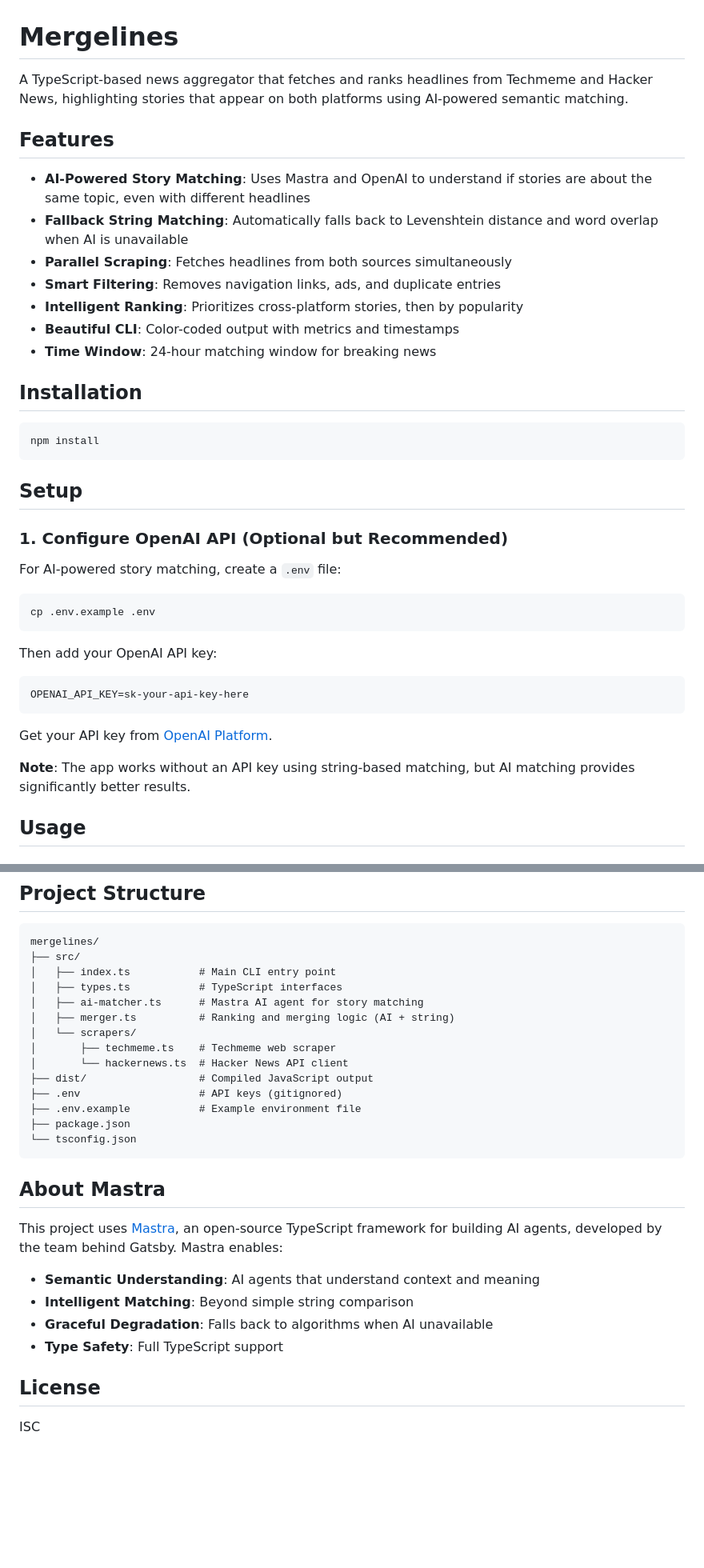
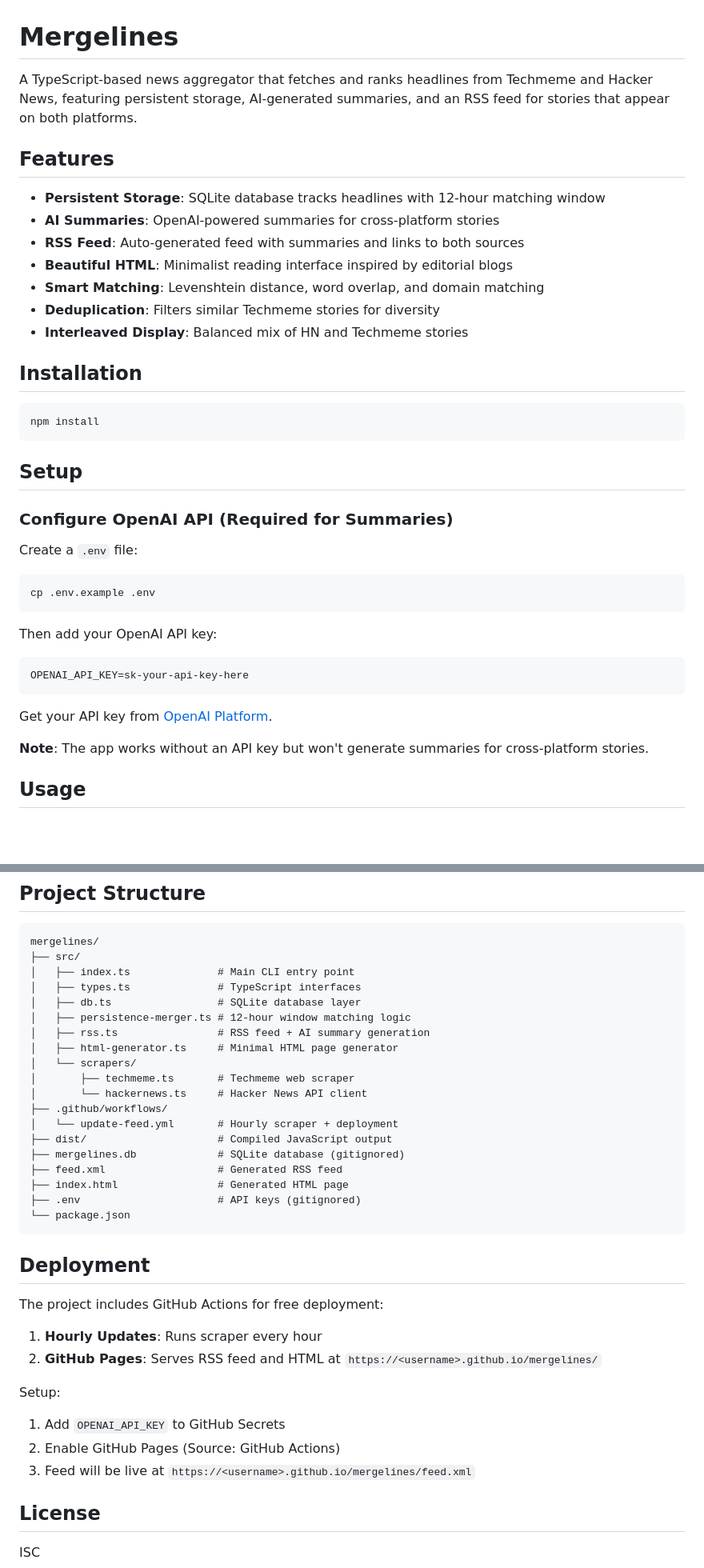
Before and after one commit to antrod/mergelines, a Markdown page: README.md, 2 parts joined by grey strips. Shown at 80% size. Rendered like a GitHub page; blank space fills up the shorter version.

````diff
--- a/README.md
+++ b/README.md
@@ -1,16 +1,16 @@
 # Mergelines
 
-A TypeScript-based news aggregator that fetches and ranks headlines from Techmeme and Hacker News, highlighting stories that appear on both platforms using AI-powered semantic matching.
+A TypeScript-based news aggregator that fetches and ranks headlines from Techmeme and Hacker News, featuring persistent storage, AI-generated summaries, and an RSS feed for stories that appear on both platforms.
 
 ## Features
 
-- **AI-Powered Story Matching**: Uses Mastra and OpenAI to understand if stories are about the same topic, even with different headlines
-- **Fallback String Matching**: Automatically falls back to Levenshtein distance and word overlap when AI is unavailable
-- **Parallel Scraping**: Fetches headlines from both sources simultaneously
-- **Smart Filtering**: Removes navigation links, ads, and duplicate entries
-- **Intelligent Ranking**: Prioritizes cross-platform stories, then by popularity
-- **Beautiful CLI**: Color-coded output with metrics and timestamps
-- **Time Window**: 24-hour matching window for breaking news
+- **Persistent Storage**: SQLite database tracks headlines with 12-hour matching window
+- **AI Summaries**: OpenAI-powered summaries for cross-platform stories
+- **RSS Feed**: Auto-generated feed with summaries and links to both sources
+- **Beautiful HTML**: Minimalist reading interface inspired by editorial blogs
+- **Smart Matching**: Levenshtein distance, word overlap, and domain matching
+- **Deduplication**: Filters similar Techmeme stories for diversity
+- **Interleaved Display**: Balanced mix of HN and Techmeme stories
 
 ## Installation
 
@@ -20,9 +20,9 @@ npm install
 
 ## Setup
 
-### 1. Configure OpenAI API (Optional but Recommended)
+### Configure OpenAI API (Required for Summaries)
 
-For AI-powered story matching, create a `.env` file:
+Create a `.env` file:
 
 ```bash
 cp .env.example .env
@@ -36,7 +36,7 @@ OPENAI_API_KEY=sk-your-api-key-here
 
 Get your API key from [OpenAI Platform](https://platform.openai.com/api-keys).
 
-**Note**: The app works without an API key using string-based matching, but AI matching provides significantly better results.
+**Note**: The app works without an API key but won't generate summaries for cross-platform stories.
 
 ## Usage
 
@@ -107,28 +123,36 @@ The CLI displays:
 ```
 mergelines/
 ├── src/
-│   ├── index.ts           # Main CLI entry point
-│   ├── types.ts           # TypeScript interfaces
-│   ├── ai-matcher.ts      # Mastra AI agent for story matching
-│   ├── merger.ts          # Ranking and merging logic (AI + string)
+│   ├── index.ts              # Main CLI entry point
+│   ├── types.ts              # TypeScript interfaces
+│   ├── db.ts                 # SQLite database layer
+│   ├── persistence-merger.ts # 12-hour window matching logic
+│   ├── rss.ts                # RSS feed + AI summary generation
+│   ├── html-generator.ts     # Minimal HTML page generator
 │   └── scrapers/
-│       ├── techmeme.ts    # Techmeme web scraper
-│       └── hackernews.ts  # Hacker News API client
-├── dist/                  # Compiled JavaScript output
-├── .env                   # API keys (gitignored)
-├── .env.example           # Example environment file
-├── package.json
-└── tsconfig.json
+│       ├── techmeme.ts       # Techmeme web scraper
+│       └── hackernews.ts     # Hacker News API client
+├── .github/workflows/
+│   └── update-feed.yml       # Hourly scraper + deployment
+├── dist/                     # Compiled JavaScript output
+├── mergelines.db             # SQLite database (gitignored)
+├── feed.xml                  # Generated RSS feed
+├── index.html                # Generated HTML page
+├── .env                      # API keys (gitignored)
+└── package.json
 ```
 
-## About Mastra
+## Deployment
 
-This project uses [Mastra](https://mastra.ai/), an open-source TypeScript framework for building AI agents, developed by the team behind Gatsby. Mastra enables:
+The project includes GitHub Actions for free deployment:
 
-- **Semantic Understanding**: AI agents that understand context and meaning
-- **Intelligent Matching**: Beyond simple string comparison
-- **Graceful Degradation**: Falls back to algorithms when AI unavailable
-- **Type Safety**: Full TypeScript support
+1. **Hourly Updates**: Runs scraper every hour
+2. **GitHub Pages**: Serves RSS feed and HTML at `https://<username>.github.io/mergelines/`
+
+Setup:
+1. Add `OPENAI_API_KEY` to GitHub Secrets
+2. Enable GitHub Pages (Source: GitHub Actions)
+3. Feed will be live at `https://<username>.github.io/mergelines/feed.xml`
 
 ## License
 
````
Also changed, not shown: other parts of README.md (+41 -25 lines).
